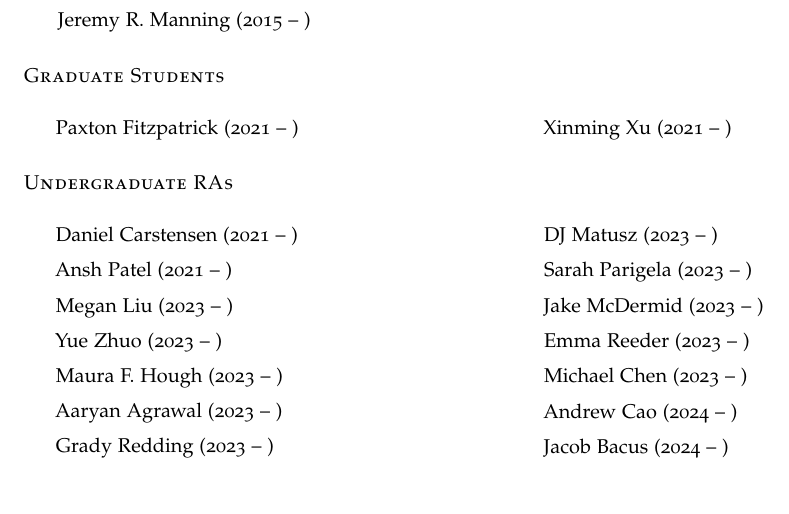
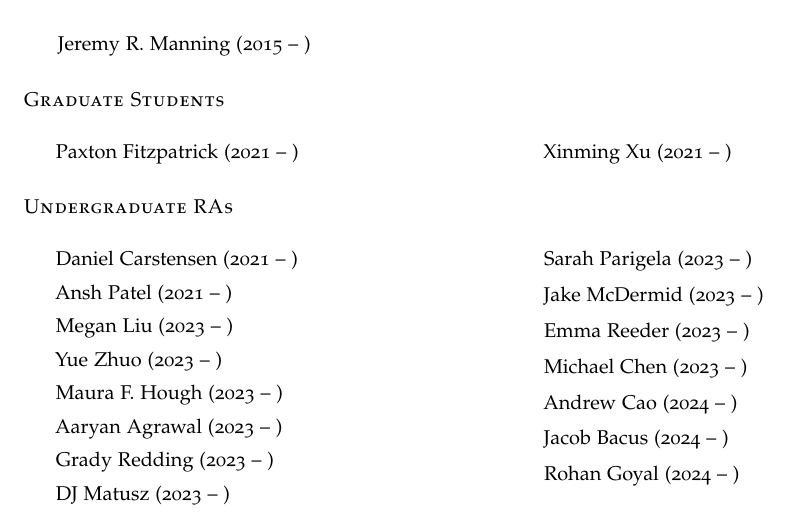
Before and after one commit to ContextLab/lab-manual, a LaTeX thesis (lab_manual.tex): part of page 37 of 42, cut so that both start at the same text. The pictures show the PDF file lab_manual.pdf that the author committed with the source.

Commit message:
Added Rohan Goyal to Lab Members

```diff
--- a/lab_manual.tex
+++ b/lab_manual.tex
@@ -1684,6 +1684,7 @@ feel you need access to RAPPORT then let \director~know.
 \item Michael Chen (2023 -- )
 \item Andrew Cao (2024 -- )
 \item Jacob Bacus (2024 -- )
+\item Rohan Goyal (2024 -- )
 \end{list}
 \end{multicols}
 
```
Also changed, not shown: lab_manual.pdf.
